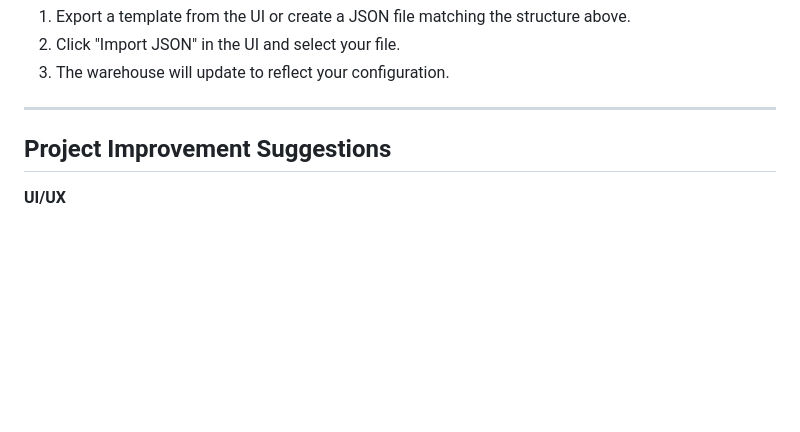
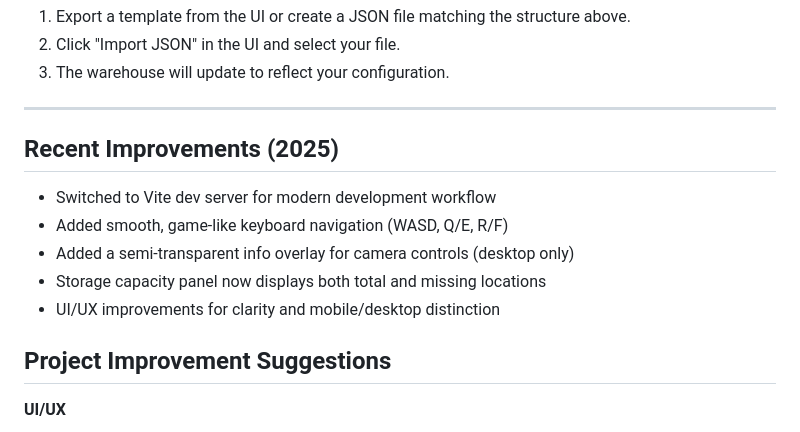
Before and after one commit to ZiSo89/3D_warehouse, a Markdown page: README.md, the part around the change printed below. Rendered like a GitHub page; blank space fills up the shorter version.

```diff
--- a/README.md
+++ b/README.md
@@ -171,6 +169,15 @@ The warehouse configuration JSON file has the following structure:
 3. The warehouse will update to reflect your configuration.
 
 ---
+
+
+## Recent Improvements (2025)
+
+- Switched to Vite dev server for modern development workflow
+- Added smooth, game-like keyboard navigation (WASD, Q/E, R/F)
+- Added a semi-transparent info overlay for camera controls (desktop only)
+- Storage capacity panel now displays both total and missing locations
+- UI/UX improvements for clarity and mobile/desktop distinction
 
 ## Project Improvement Suggestions
 
```
Also changed, not shown: other parts of README.md (+19 -21 lines).
